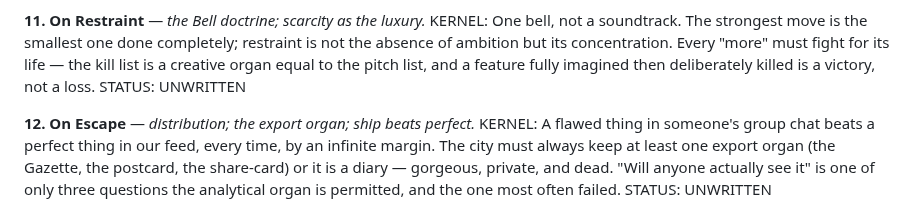
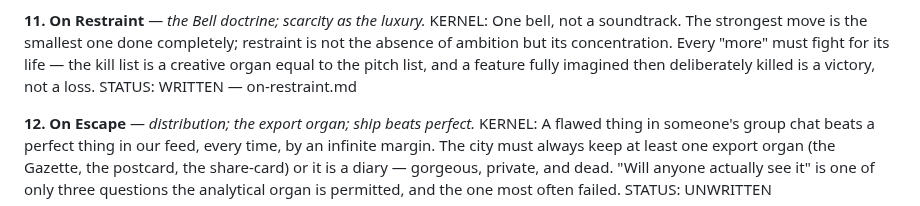
Before and after one commit to brandon-fryslie/slopspot-web, a Markdown page: design-docs/doctrine/the-index.md, the part around the change. Drawn GitHub-style.

```diff
--- a/design-docs/doctrine/the-index.md
+++ b/design-docs/doctrine/the-index.md
@@ -173,7 +173,7 @@ KERNEL: One bell, not a soundtrack. The strongest move is the smallest one done
 completely; restraint is not the absence of ambition but its concentration. Every "more"
 must fight for its life — the kill list is a creative organ equal to the pitch list, and
 a feature fully imagined then deliberately killed is a victory, not a loss.
-STATUS: UNWRITTEN
+STATUS: WRITTEN — on-restraint.md
 
 **12. On Escape** — *distribution; the export organ; ship beats perfect.*
 KERNEL: A flawed thing in someone's group chat beats a perfect thing in our feed,
```
Also changed, not shown: design-docs/doctrine/on-restraint.md (added, +168 -0 lines).
